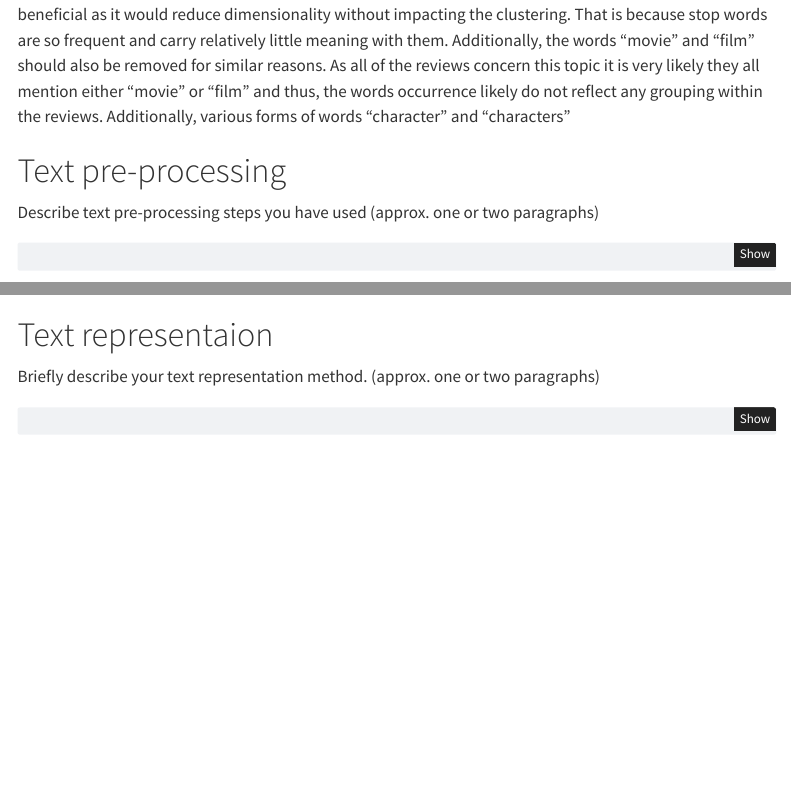
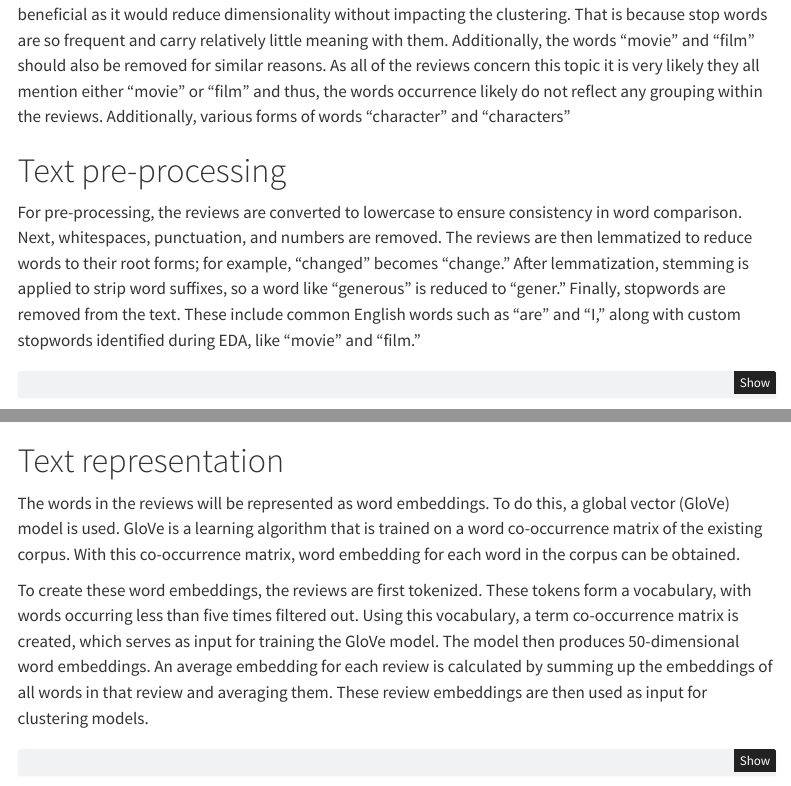
Before and after one commit to NisseCR/infomdwr_assignment_4, a Quarto document (report.qmd): the page in a window 1100 px wide, from 880 px down, and a second part further down, joined at a grey line. Rendered offline with R 4.5, knitr and Pandoc in place of Quarto, with nearby package versions; some code elsewhere in the file could not run offline; menus at the side of the page are left out.

Commit message:
Wrote concise preprocessing text and text representation text

````diff
--- a/report.qmd
+++ b/report.qmd
@@ -86,7 +86,7 @@ In the word cloud stop words like "the" and "also" are over represented, suggest
 
 # Text pre-processing
 
-Describe text pre-processing steps you have used (approx. one or two paragraphs)
+For pre-processing, the reviews are converted to lowercase to ensure consistency in word comparison. Next, whitespaces, punctuation, and numbers are removed. The reviews are then lemmatized to reduce words to their root forms; for example, “changed” becomes “change.” After lemmatization, stemming is applied to strip word suffixes, so a word like “generous” is reduced to “gener.” Finally, stopwords are removed from the text. These include common English words such as “are” and “I,” along with custom stopwords identified during EDA, like “movie” and “film.”
 
 ```{r}
 #| label: pre-processing
@@ -117,9 +117,11 @@ movie_review$clean <- preprocess(movie_review$review)
 ```
 
 
-# Text representaion
+# Text representation
 
-Briefly describe your text representation method. (approx. one or two paragraphs)
+The words in the reviews will be represented as word embeddings. To do this, a global vector (GloVe) model is used. GloVe is a learning algorithm that is trained on a word co-occurrence matrix of the existing corpus. With this co-occurrence matrix, word embedding for each word in the corpus can be obtained.
+
+To create these word embeddings, the reviews are first tokenized. These tokens form a vocabulary, with words occurring less than five times filtered out. Using this vocabulary, a term co-occurrence matrix is created, which serves as input for training the GloVe model. The model then produces 50-dimensional word embeddings. An average embedding for each review is calculated by summing up the embeddings of all words in that review and averaging them. These review embeddings are then used as input for clustering models.
 
 ```{r}
 #| label: tokinzation
````
